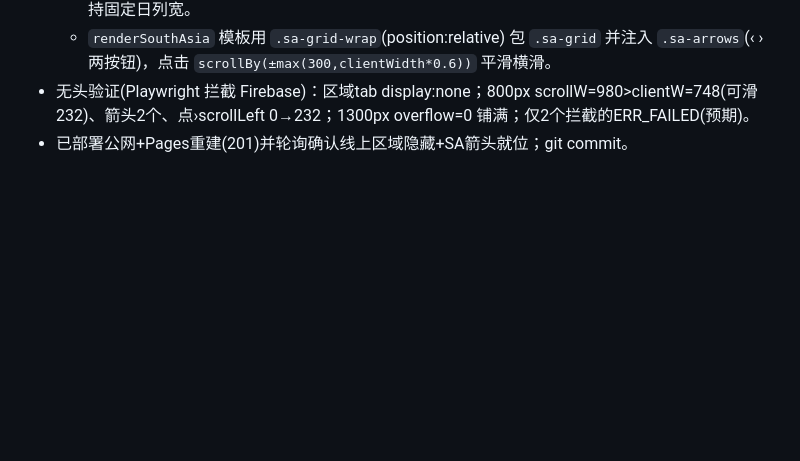
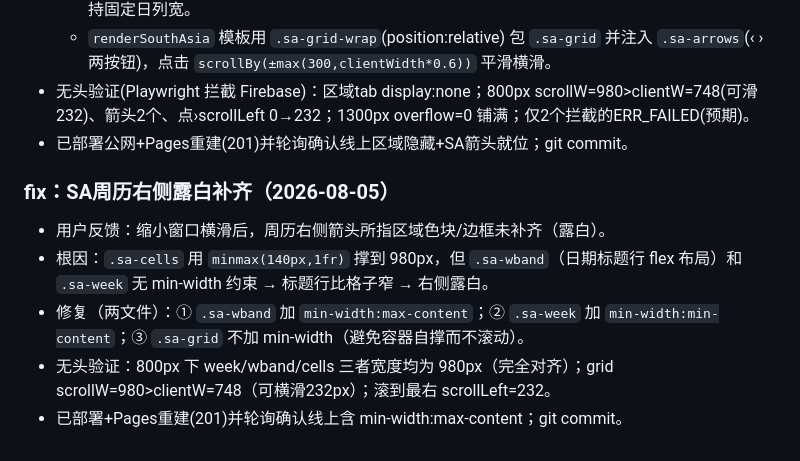
Before and after one commit to alanbyzee/gangstar-dashboard, a Markdown page: CHANGELOG.md, the part around the change. Rendered like a GitHub page; blank space fills up the shorter version.

Commit message:
docs: 补 CHANGELOG（SA右侧露白修复）

```diff
--- a/CHANGELOG.md
+++ b/CHANGELOG.md
@@ -322,3 +322,10 @@
   - `renderSouthAsia` 模板用 `.sa-grid-wrap`(position:relative) 包 `.sa-grid` 并注入 `.sa-arrows`(‹ › 两按钮)，点击 `scrollBy(±max(300,clientWidth*0.6))` 平滑横滑。
 - 无头验证(Playwright 拦截 Firebase)：区域tab display:none；800px scrollW=980>clientW=748(可滑232)、箭头2个、点›scrollLeft 0→232；1300px overflow=0 铺满；仅2个拦截的ERR_FAILED(预期)。
 - 已部署公网+Pages重建(201)并轮询确认线上区域隐藏+SA箭头就位；git commit。
+
+### fix：SA周历右侧露白补齐（2026-08-05）
+- 用户反馈：缩小窗口横滑后，周历右侧箭头所指区域色块/边框未补齐（露白）。
+- 根因：`.sa-cells` 用 `minmax(140px,1fr)` 撑到 980px，但 `.sa-wband`（日期标题行 flex 布局）和 `.sa-week` 无 min-width 约束 → 标题行比格子窄 → 右侧露白。
+- 修复（两文件）：① `.sa-wband` 加 `min-width:max-content`；② `.sa-week` 加 `min-width:min-content`；③ `.sa-grid` 不加 min-width（避免容器自撑而不滚动）。
+- 无头验证：800px 下 week/wband/cells 三者宽度均为 980px（完全对齐）；grid scrollW=980>clientW=748（可横滑232px）；滚到最右 scrollLeft=232。
+- 已部署+Pages重建(201)并轮询确认线上含 min-width:max-content；git commit。
```
